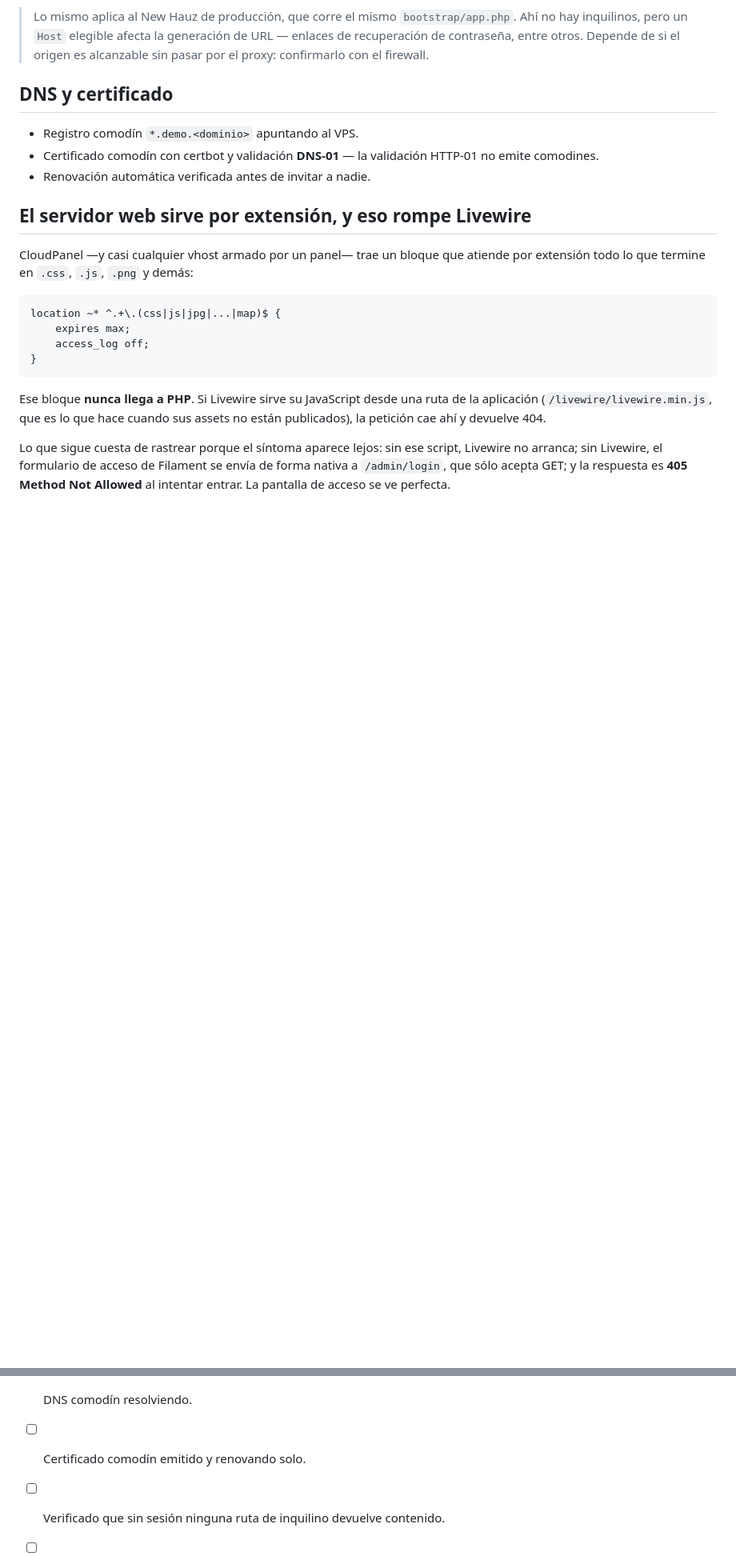
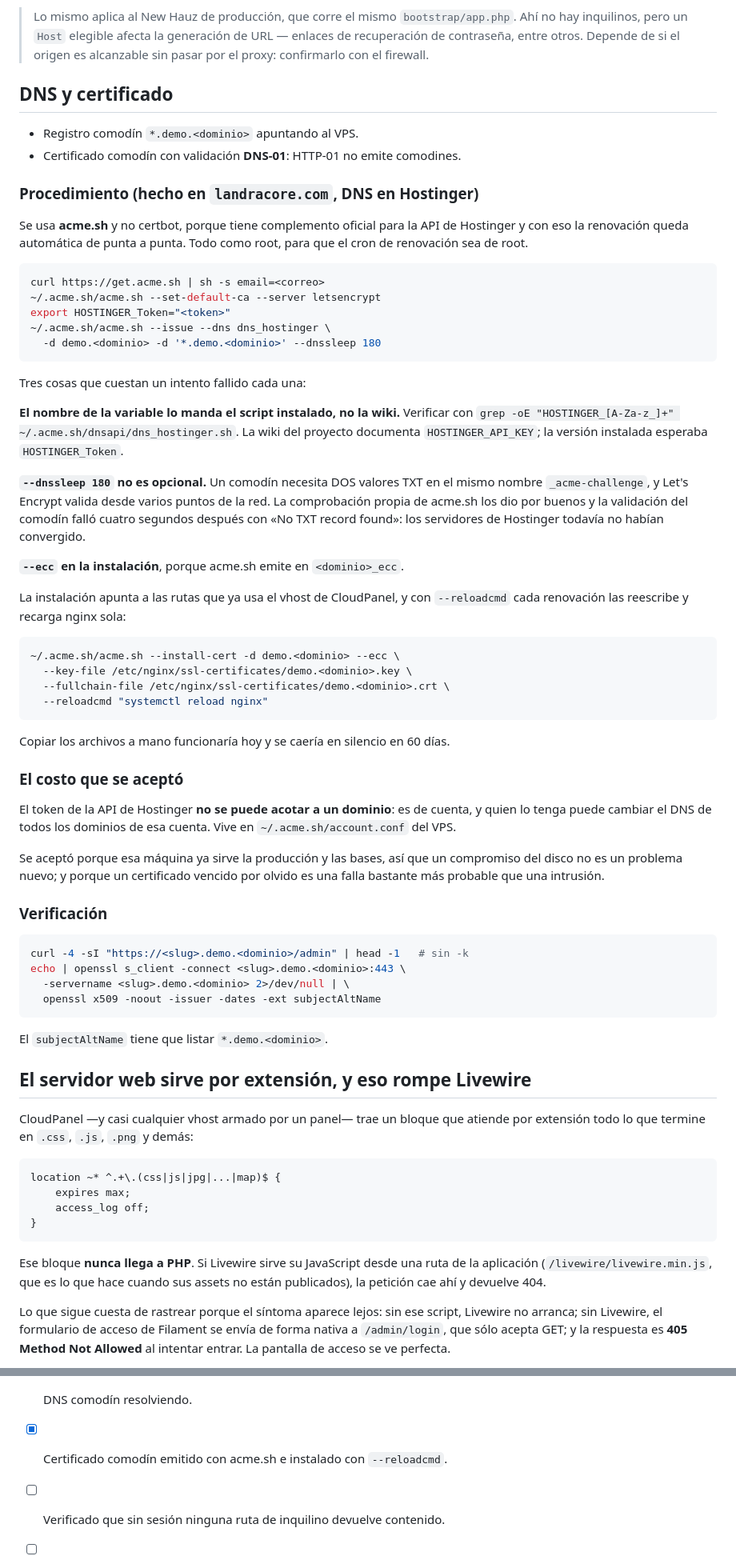
Before and after one commit to krisblumen/realesatesystemdemo, a Markdown page: docs/deployment/DEMO-MULTI-INQUILINO.md, 2 parts joined by grey strips. Shown at 80% size. GitHub-like rendering; blank space fills up the shorter version.

Commit message:
docs(deployment): procedimiento del certificado comodín con acme.sh

````diff
--- a/docs/deployment/DEMO-MULTI-INQUILINO.md
+++ b/docs/deployment/DEMO-MULTI-INQUILINO.md
@@ -189,9 +189,69 @@ registra, y todo parece funcionar.
 ## DNS y certificado
 
 - Registro comodín `*.demo.<dominio>` apuntando al VPS.
-- Certificado comodín con certbot y validación **DNS-01** — la validación HTTP-01
-  no emite comodines.
-- Renovación automática verificada antes de invitar a nadie.
+- Certificado comodín con validación **DNS-01**: HTTP-01 no emite comodines.
+
+### Procedimiento (hecho en `landracore.com`, DNS en Hostinger)
+
+Se usa **acme.sh** y no certbot, porque tiene complemento oficial para la API de
+Hostinger y con eso la renovación queda automática de punta a punta. Todo como
+root, para que el cron de renovación sea de root.
+
+```bash
+curl https://get.acme.sh | sh -s email=<correo>
+~/.acme.sh/acme.sh --set-default-ca --server letsencrypt
+export HOSTINGER_Token="<token>"
+~/.acme.sh/acme.sh --issue --dns dns_hostinger \
+  -d demo.<dominio> -d '*.demo.<dominio>' --dnssleep 180
+```
+
+Tres cosas que cuestan un intento fallido cada una:
+
+**El nombre de la variable lo manda el script instalado, no la wiki.** Verificar
+con `grep -oE "HOSTINGER_[A-Za-z_]+" ~/.acme.sh/dnsapi/dns_hostinger.sh`. La wiki
+del proyecto documenta `HOSTINGER_API_KEY`; la versión instalada esperaba
+`HOSTINGER_Token`.
+
+**`--dnssleep 180` no es opcional.** Un comodín necesita DOS valores TXT en el
+mismo nombre `_acme-challenge`, y Let's Encrypt valida desde varios puntos de la
+red. La comprobación propia de acme.sh los dio por buenos y la validación del
+comodín falló cuatro segundos después con «No TXT record found»: los servidores
+de Hostinger todavía no habían convergido.
+
+**`--ecc` en la instalación**, porque acme.sh emite en `<dominio>_ecc`.
+
+La instalación apunta a las rutas que ya usa el vhost de CloudPanel, y con
+`--reloadcmd` cada renovación las reescribe y recarga nginx sola:
+
+```bash
+~/.acme.sh/acme.sh --install-cert -d demo.<dominio> --ecc \
+  --key-file /etc/nginx/ssl-certificates/demo.<dominio>.key \
+  --fullchain-file /etc/nginx/ssl-certificates/demo.<dominio>.crt \
+  --reloadcmd "systemctl reload nginx"
+```
+
+Copiar los archivos a mano funcionaría hoy y se caería en silencio en 60 días.
+
+### El costo que se aceptó
+
+El token de la API de Hostinger **no se puede acotar a un dominio**: es de cuenta,
+y quien lo tenga puede cambiar el DNS de todos los dominios de esa cuenta. Vive en
+`~/.acme.sh/account.conf` del VPS.
+
+Se aceptó porque esa máquina ya sirve la producción y las bases, así que un
+compromiso del disco no es un problema nuevo; y porque un certificado vencido por
+olvido es una falla bastante más probable que una intrusión.
+
+### Verificación
+
+```bash
+curl -4 -sI "https://<slug>.demo.<dominio>/admin" | head -1   # sin -k
+echo | openssl s_client -connect <slug>.demo.<dominio>:443 \
+  -servername <slug>.demo.<dominio> 2>/dev/null | \
+  openssl x509 -noout -issuer -dates -ext subjectAltName
+```
+
+El `subjectAltName` tiene que listar `*.demo.<dominio>`.
 
 ## El servidor web sirve por extensión, y eso rompe Livewire
 
@@ -242,7 +302,7 @@ el panel pisa el vhost y se lleva la excepción puesta a mano.
 - [ ] Cola corriendo y cron activo.
 - [x] `trustProxies` acotado al bucle local en `bootstrap/app.php`, con test.
 - [ ] DNS comodín resolviendo.
-- [ ] Certificado comodín emitido y renovando solo.
+- [x] Certificado comodín emitido con acme.sh e instalado con `--reloadcmd`.
 - [ ] Verificado que sin sesión ninguna ruta de inquilino devuelve contenido.
 - [ ] Assets de Livewire publicados en `public/vendor/livewire/`, o el acceso
       devuelve 405 y la pantalla se ve bien.
````
